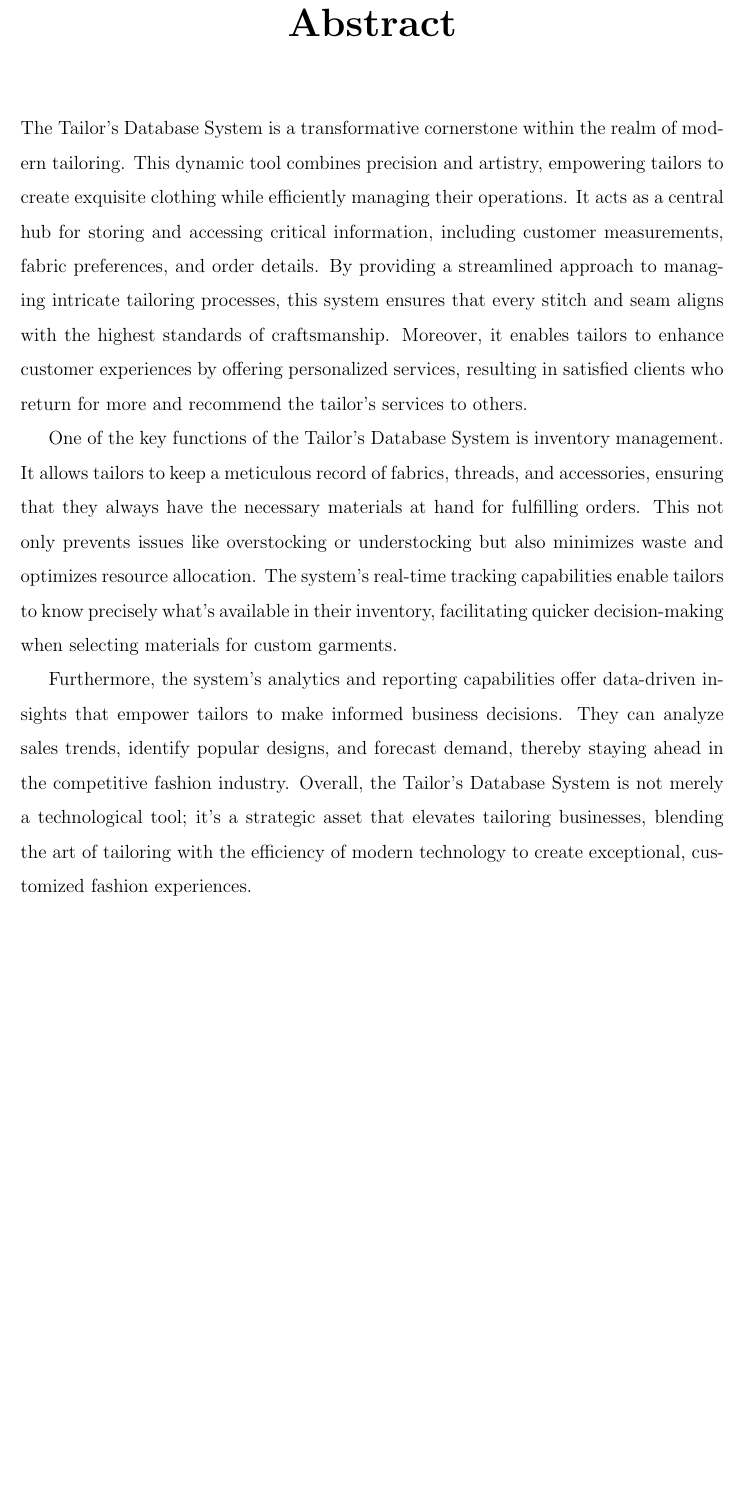
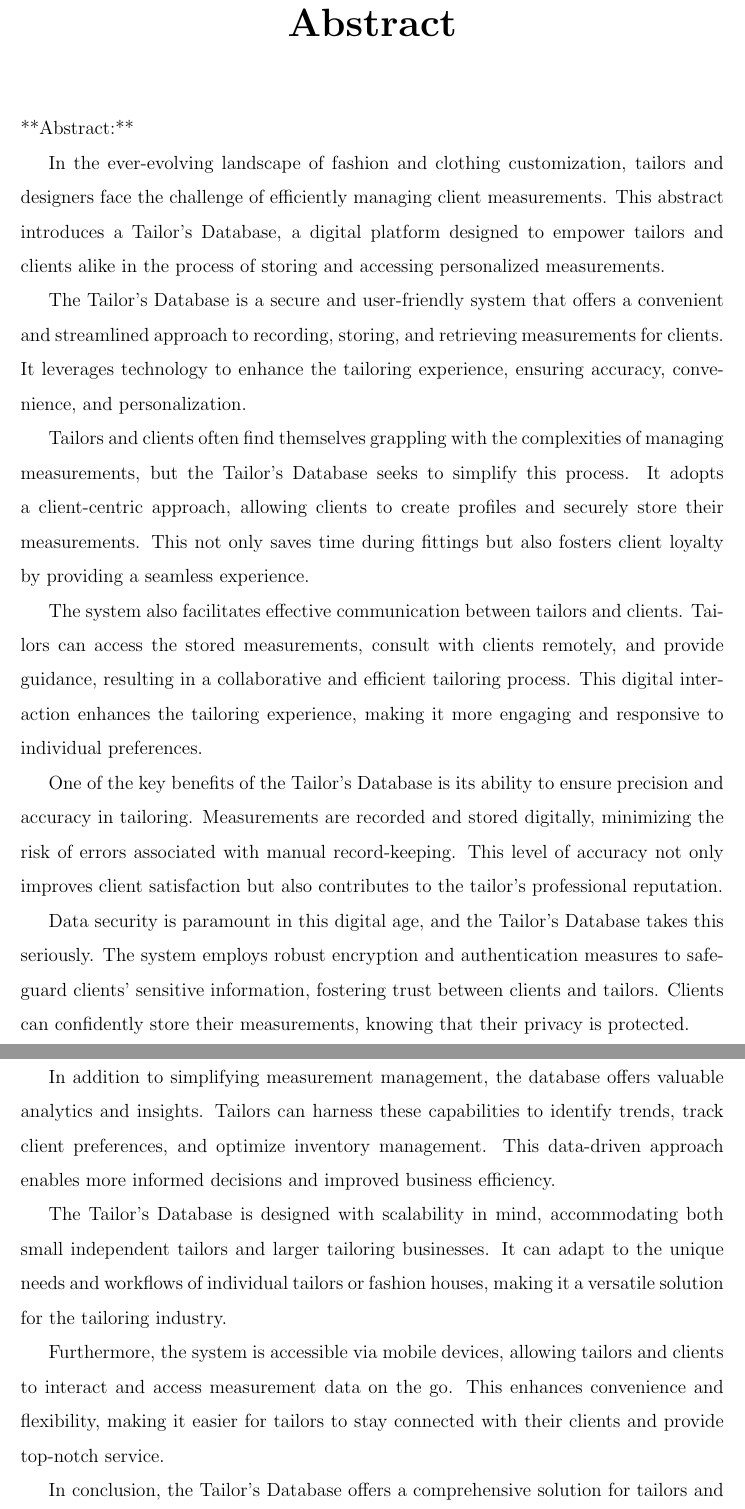
Before and after one commit to AkahayKumarS/DBMS_Project_Report, a LaTeX document (main.tex): part of page 4 of 19 before the commit and two parts of pages 4 and 5 of 20 after it, the two joined at a grey line, cut so that both start at the same text, the shorter picture padded with empty space. Compiled offline with pdfLaTeX.

Commit message:
Added abstract

```diff
--- a/main.tex
+++ b/main.tex
@@ -170,11 +170,27 @@ NAME OF THE EXAMINER  \hspace{4 cm}  SIGNATURE \\\\ 1.\\\\2.}}
 \justifying{
 \addcontentsline{toc}{chapter}{\numberline{}Abstract}
 \begin{spacing}{1.5}
-The Tailor's Database System is a transformative cornerstone within the realm of modern tailoring. This dynamic tool combines precision and artistry, empowering tailors to create exquisite clothing while efficiently managing their operations. It acts as a central hub for storing and accessing critical information, including customer measurements, fabric preferences, and order details. By providing a streamlined approach to managing intricate tailoring processes, this system ensures that every stitch and seam aligns with the highest standards of craftsmanship. Moreover, it enables tailors to enhance customer experiences by offering personalized services, resulting in satisfied clients who return for more and recommend the tailor's services to others.
+**Abstract:**
 
-One of the key functions of the Tailor's Database System is inventory management. It allows tailors to keep a meticulous record of fabrics, threads, and accessories, ensuring that they always have the necessary materials at hand for fulfilling orders. This not only prevents issues like overstocking or understocking but also minimizes waste and optimizes resource allocation. The system's real-time tracking capabilities enable tailors to know precisely what's available in their inventory, facilitating quicker decision-making when selecting materials for custom garments.
+In the ever-evolving landscape of fashion and clothing customization, tailors and designers face the challenge of efficiently managing client measurements. This abstract introduces a Tailor's Database, a digital platform designed to empower tailors and clients alike in the process of storing and accessing personalized measurements.
 
-Furthermore, the system's analytics and reporting capabilities offer data-driven insights that empower tailors to make informed business decisions. They can analyze sales trends, identify popular designs, and forecast demand, thereby staying ahead in the competitive fashion industry. Overall, the Tailor's Database System is not merely a technological tool; it's a strategic asset that elevates tailoring businesses, blending the art of tailoring with the efficiency of modern technology to create exceptional, customized fashion experiences.
+The Tailor's Database is a secure and user-friendly system that offers a convenient and streamlined approach to recording, storing, and retrieving measurements for clients. It leverages technology to enhance the tailoring experience, ensuring accuracy, convenience, and personalization.
+
+Tailors and clients often find themselves grappling with the complexities of managing measurements, but the Tailor's Database seeks to simplify this process. It adopts a client-centric approach, allowing clients to create profiles and securely store their measurements. This not only saves time during fittings but also fosters client loyalty by providing a seamless experience.
+
+The system also facilitates effective communication between tailors and clients. Tailors can access the stored measurements, consult with clients remotely, and provide guidance, resulting in a collaborative and efficient tailoring process. This digital interaction enhances the tailoring experience, making it more engaging and responsive to individual preferences.
+
+One of the key benefits of the Tailor's Database is its ability to ensure precision and accuracy in tailoring. Measurements are recorded and stored digitally, minimizing the risk of errors associated with manual record-keeping. This level of accuracy not only improves client satisfaction but also contributes to the tailor's professional reputation.
+
+Data security is paramount in this digital age, and the Tailor's Database takes this seriously. The system employs robust encryption and authentication measures to safeguard clients' sensitive information, fostering trust between clients and tailors. Clients can confidently store their measurements, knowing that their privacy is protected.
+
+In addition to simplifying measurement management, the database offers valuable analytics and insights. Tailors can harness these capabilities to identify trends, track client preferences, and optimize inventory management. This data-driven approach enables more informed decisions and improved business efficiency.
+
+The Tailor's Database is designed with scalability in mind, accommodating both small independent tailors and larger tailoring businesses. It can adapt to the unique needs and workflows of individual tailors or fashion houses, making it a versatile solution for the tailoring industry.
+
+Furthermore, the system is accessible via mobile devices, allowing tailors and clients to interact and access measurement data on the go. This enhances convenience and flexibility, making it easier for tailors to stay connected with their clients and provide top-notch service.
+
+In conclusion, the Tailor's Database offers a comprehensive solution for tailors and clients seeking a modern and efficient way to manage measurements. By merging technology with the art of tailoring, it not only improves the accuracy and precision of garments but also enhances the overall client-tailor relationship. This digital platform represents a promising step forward in the ever-evolving world of personalized tailoring, ensuring both clients and tailors benefit from a more seamless and personalized experience.
 \end{spacing}
 %/\thispagestyle{empty}
 
```
Also changed, not shown: main.tex (8 more changed lines).
